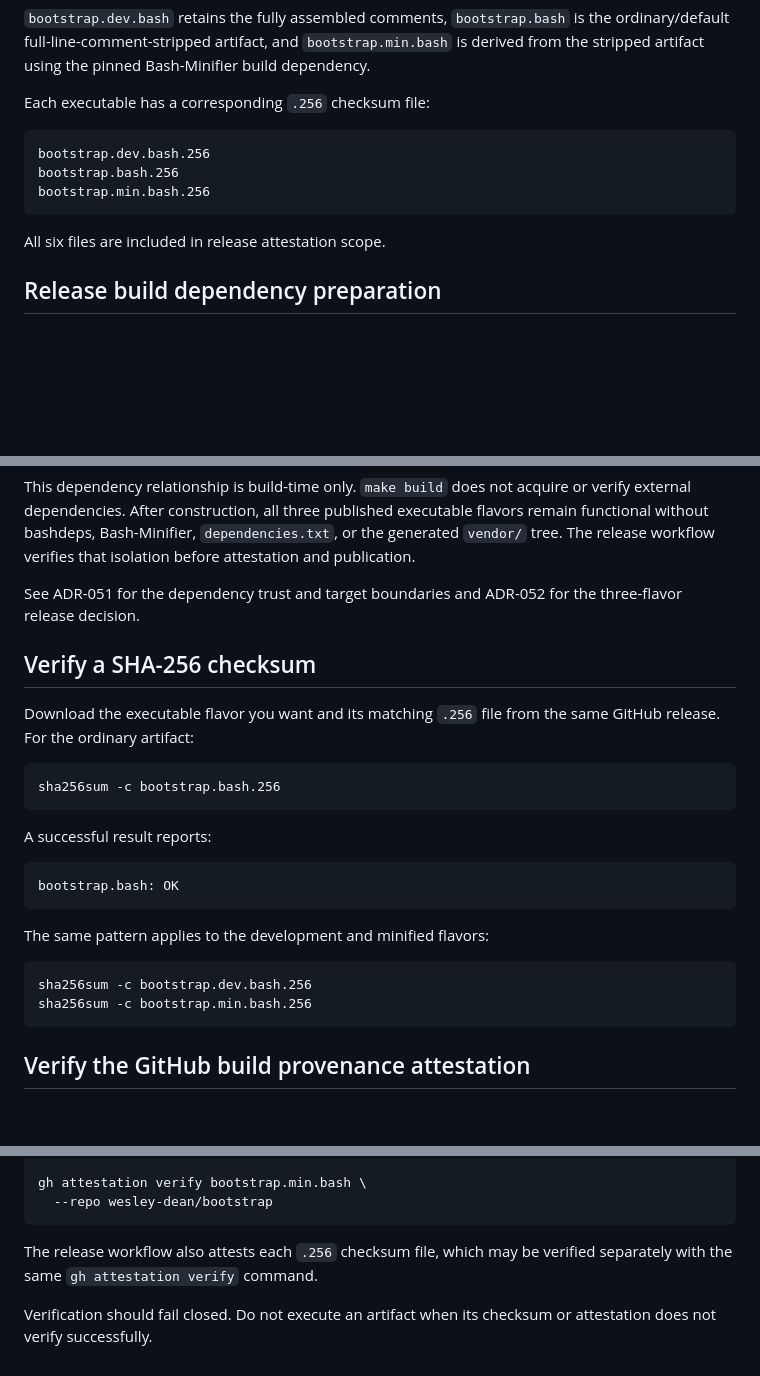
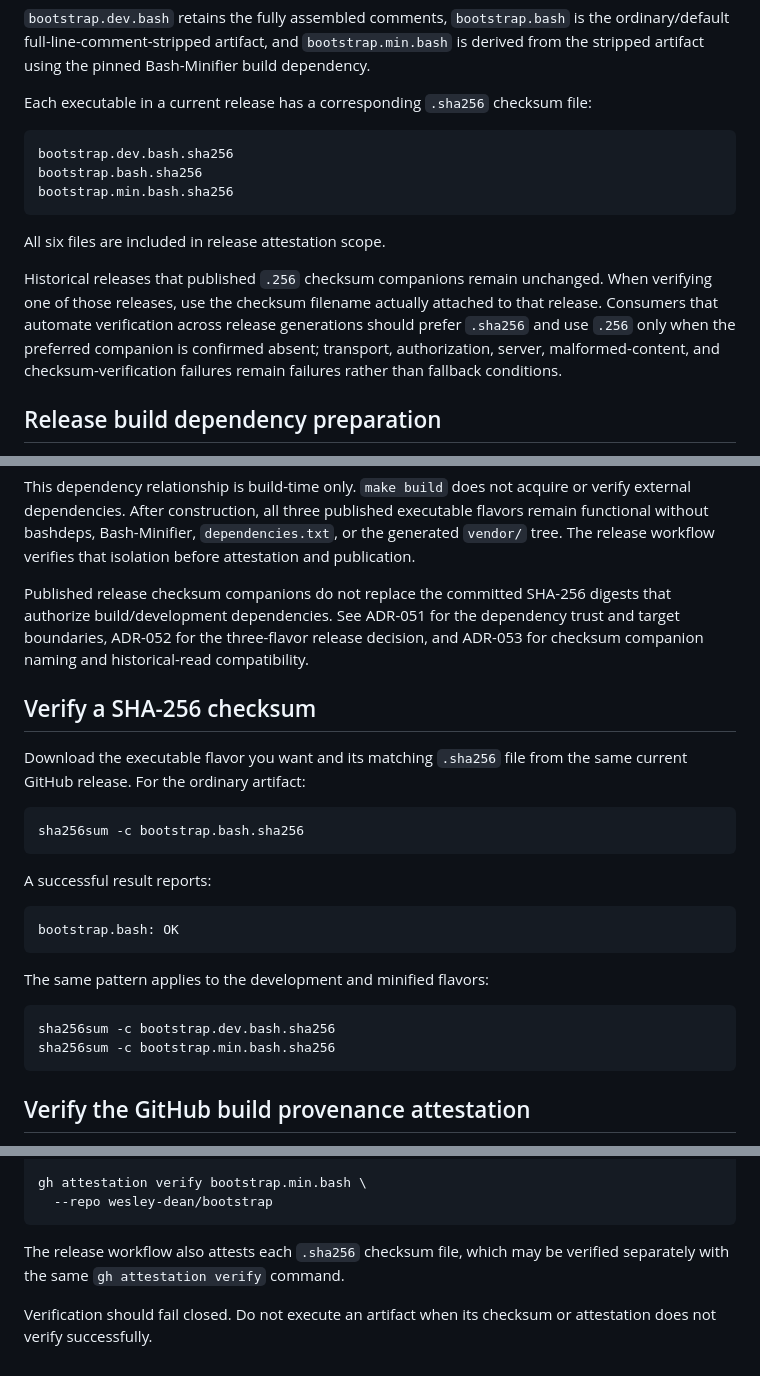
Before and after one commit to wesley-dean/bootstrap, a Markdown page: doc/release-verification.md, 3 parts joined by grey strips. Drawn GitHub-style; blank space fills up the shorter version.

Commit message:
Document .sha256 release verification

````diff
--- a/doc/release-verification.md
+++ b/doc/release-verification.md
@@ -29,15 +29,22 @@ bootstrap.min.bash
 `bootstrap.min.bash` is derived from the stripped artifact using the pinned
 Bash-Minifier build dependency.
 
-Each executable has a corresponding `.256` checksum file:
+Each executable in a current release has a corresponding `.sha256` checksum file:
 
 ```text
-bootstrap.dev.bash.256
-bootstrap.bash.256
-bootstrap.min.bash.256
+bootstrap.dev.bash.sha256
+bootstrap.bash.sha256
+bootstrap.min.bash.sha256
 ```
 
 All six files are included in release attestation scope.
+
+Historical releases that published `.256` checksum companions remain unchanged.
+When verifying one of those releases, use the checksum filename actually attached
+to that release. Consumers that automate verification across release generations
+should prefer `.sha256` and use `.256` only when the preferred companion is
+confirmed absent; transport, authorization, server, malformed-content, and
+checksum-verification failures remain failures rather than fallback conditions.
 
 ## Release build dependency preparation
 
@@ -60,16 +67,19 @@ flavors remain functional without bashdeps, Bash-Minifier, `dependencies.txt`, o
 the generated `vendor/` tree. The release workflow verifies that isolation before
 attestation and publication.
 
-See ADR-051 for the dependency trust and target boundaries and ADR-052 for the
-three-flavor release decision.
+Published release checksum companions do not replace the committed SHA-256
+digests that authorize build/development dependencies. See ADR-051 for the
+dependency trust and target boundaries, ADR-052 for the three-flavor release
+decision, and ADR-053 for checksum companion naming and historical-read
+compatibility.
 
 ## Verify a SHA-256 checksum
 
-Download the executable flavor you want and its matching `.256` file from the same
-GitHub release. For the ordinary artifact:
+Download the executable flavor you want and its matching `.sha256` file from the
+same current GitHub release. For the ordinary artifact:
 
 ```bash
-sha256sum -c bootstrap.bash.256
+sha256sum -c bootstrap.bash.sha256
 ```
 
 A successful result reports:
@@ -81,8 +91,8 @@ bootstrap.bash: OK
 The same pattern applies to the development and minified flavors:
 
 ```bash
-sha256sum -c bootstrap.dev.bash.256
-sha256sum -c bootstrap.min.bash.256
+sha256sum -c bootstrap.dev.bash.sha256
+sha256sum -c bootstrap.min.bash.sha256
 ```
 
 ## Verify the GitHub build provenance attestation
@@ -105,8 +115,8 @@ gh attestation verify bootstrap.min.bash \
   --repo wesley-dean/bootstrap
 ```
 
-The release workflow also attests each `.256` checksum file, which may be verified
-separately with the same `gh attestation verify` command.
+The release workflow also attests each `.sha256` checksum file, which may be
+verified separately with the same `gh attestation verify` command.
 
 Verification should fail closed. Do not execute an artifact when its checksum or
 attestation does not verify successfully.
````
